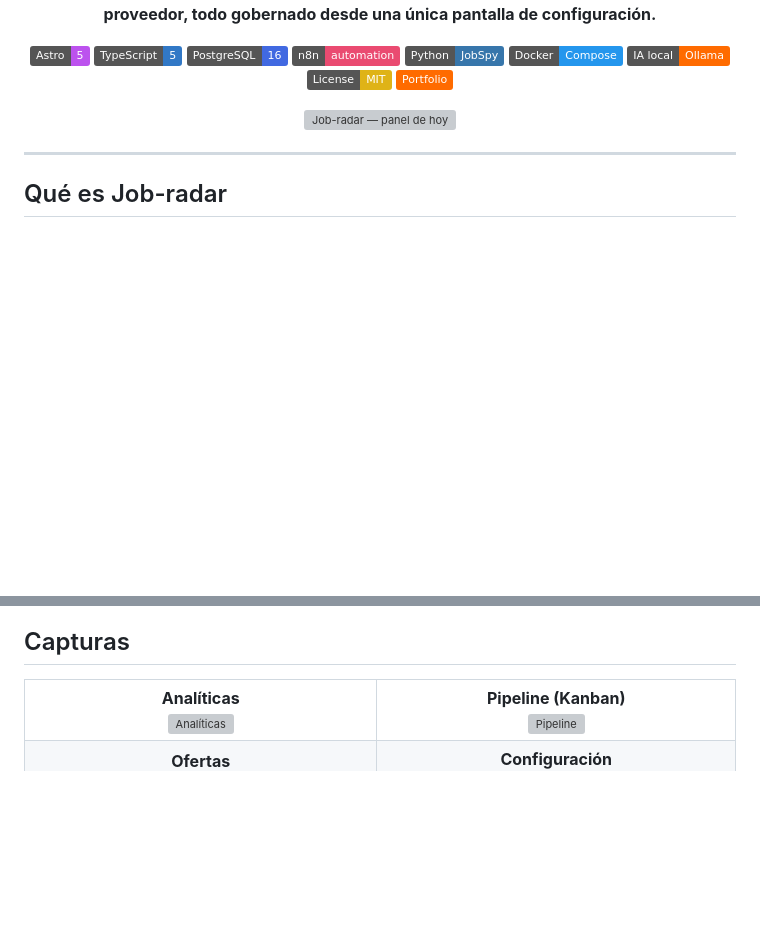
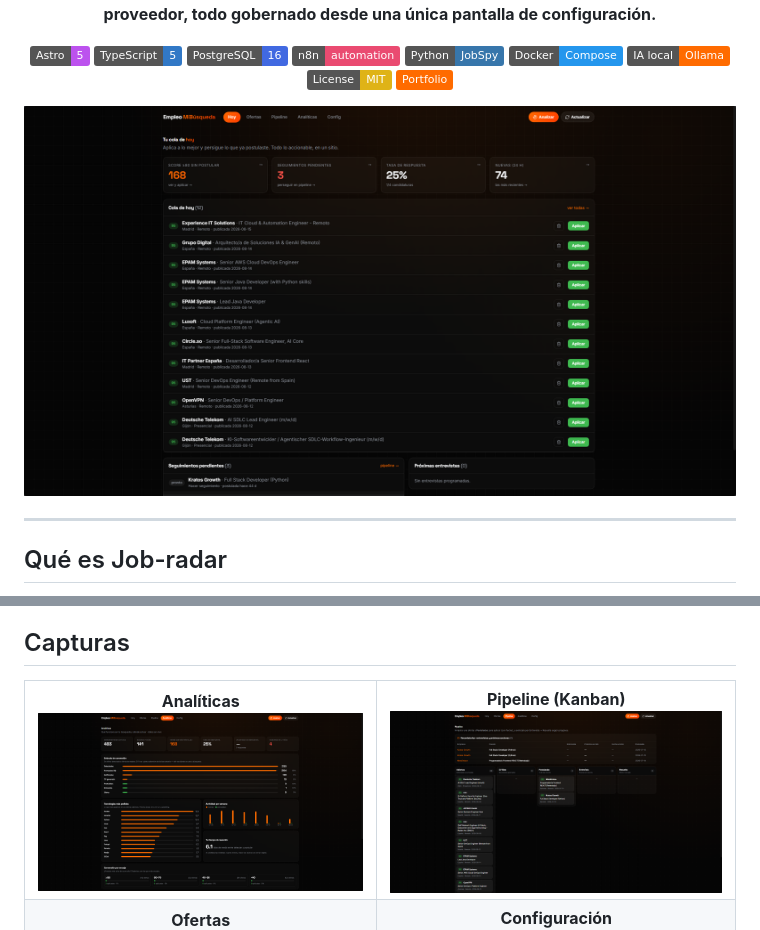
Before and after one commit to IvanjonasFC/Job-radar, a Markdown page: README.md, 2 parts joined by grey strips. GitHub-like rendering; badges without logos; blank space fills up the shorter version; grey boxes are pictures that could not be loaded.

Commit message:
Fix image file names in README.md
Updated image file names in README.md to match case sensitivity.

```diff
--- a/README.md
+++ b/README.md
@@ -14,7 +14,7 @@
 [![License: MIT](https://img.shields.io/badge/License-MIT-yellow.svg)](LICENSE)
 [![Portfolio](https://img.shields.io/badge/Portfolio-ff6b00?logo=astro&logoColor=white)](https://portfolio.ivanjonasfc.dev/proyectos/job-radar/)
 
-<img src="assets/dashboard.png" alt="Job-radar — panel de hoy" width="920" />
+<img src="assets/Dashboard.png" alt="Job-radar — panel de hoy" width="920" />
 
 </div>
 
@@ -55,8 +55,8 @@ Abre **http://127.0.0.1:3010**, entra en **Config** y define tu zona, portales,
 
 <table>
   <tr>
-    <td align="center"><b>Analíticas</b><br/><img src="assets/analiticas.png" width="380" alt="Analíticas" /></td>
-    <td align="center"><b>Pipeline (Kanban)</b><br/><img src="assets/pipeline.png" width="380" alt="Pipeline" /></td>
+    <td align="center"><b>Analíticas</b><br/><img src="assets/Analiticas.png" width="380" alt="Analíticas" /></td>
+    <td align="center"><b>Pipeline (Kanban)</b><br/><img src="assets/Pipeline.png" width="380" alt="Pipeline" /></td>
   </tr>
   <tr>
     <td align="center"><b>Ofertas</b><br/><img src="assets/ofertas.png" width="380" alt="Ofertas" /></td>
```
